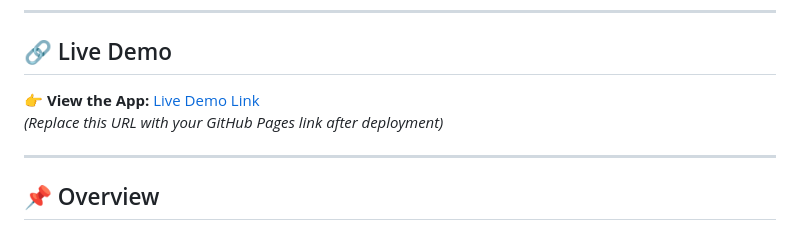
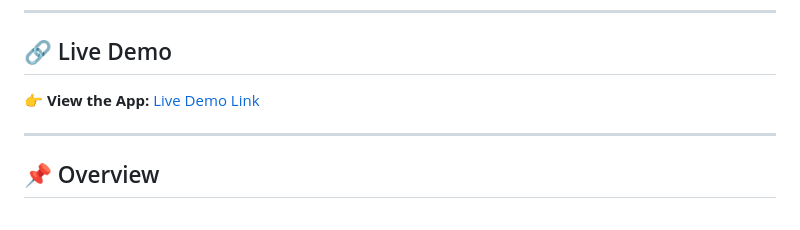
Before and after one commit to farheenayy33/cards-search-app, a Markdown page: README.md, the part around the change. Rendered like a GitHub page.

Commit message:
Live demo setup

```diff
--- a/README.md
+++ b/README.md
@@ -7,8 +7,7 @@ Designed with a focus on clean UI, efficient DOM rendering, and smooth search ex
 
 ## 🔗 Live Demo
 
-👉 **View the App:** [Live Demo Link](https://your-live-demo-link.com)
-*(Replace this URL with your GitHub Pages link after deployment)*
+👉 **View the App:** [Live Demo Link](https://farheenayy33.github.io/cards-search-app/)
 
 ---
 
```
